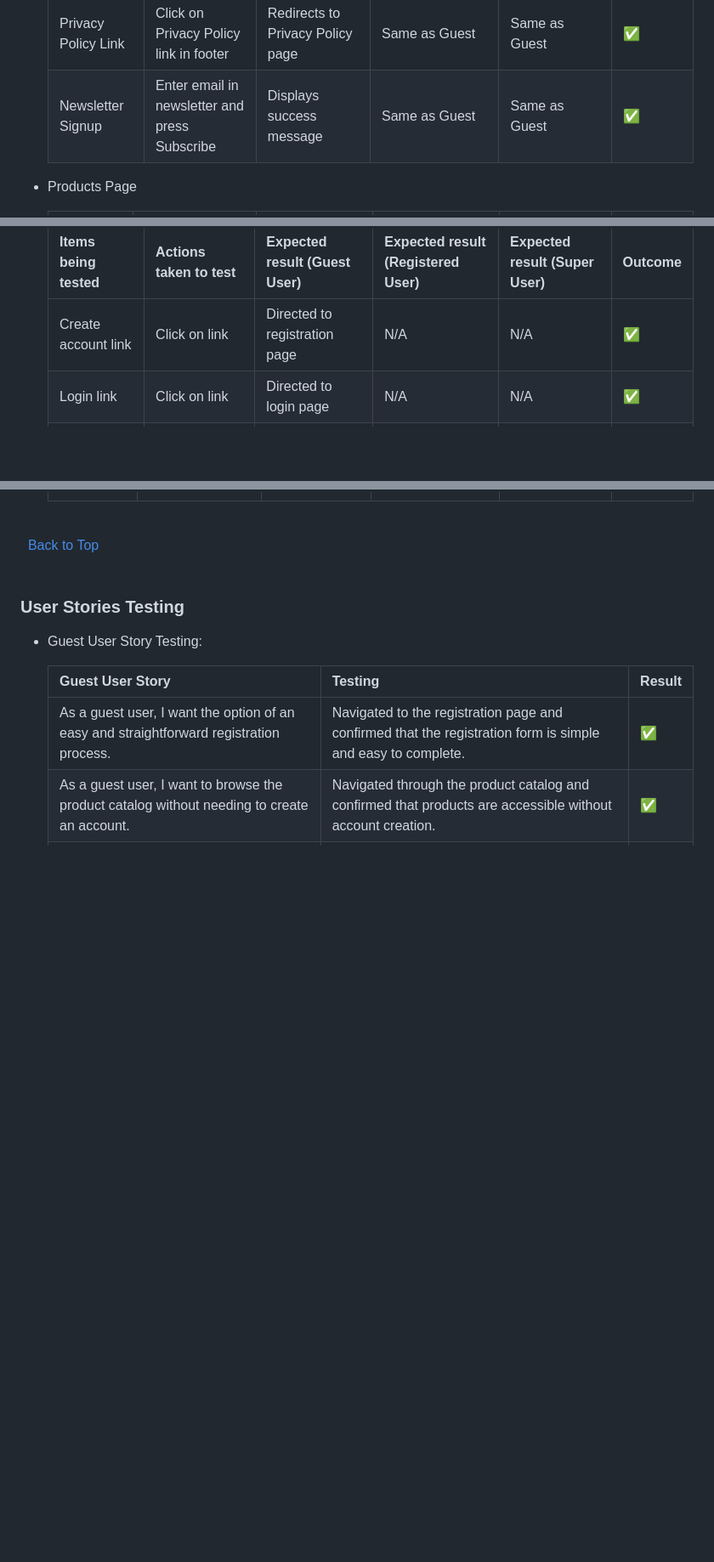
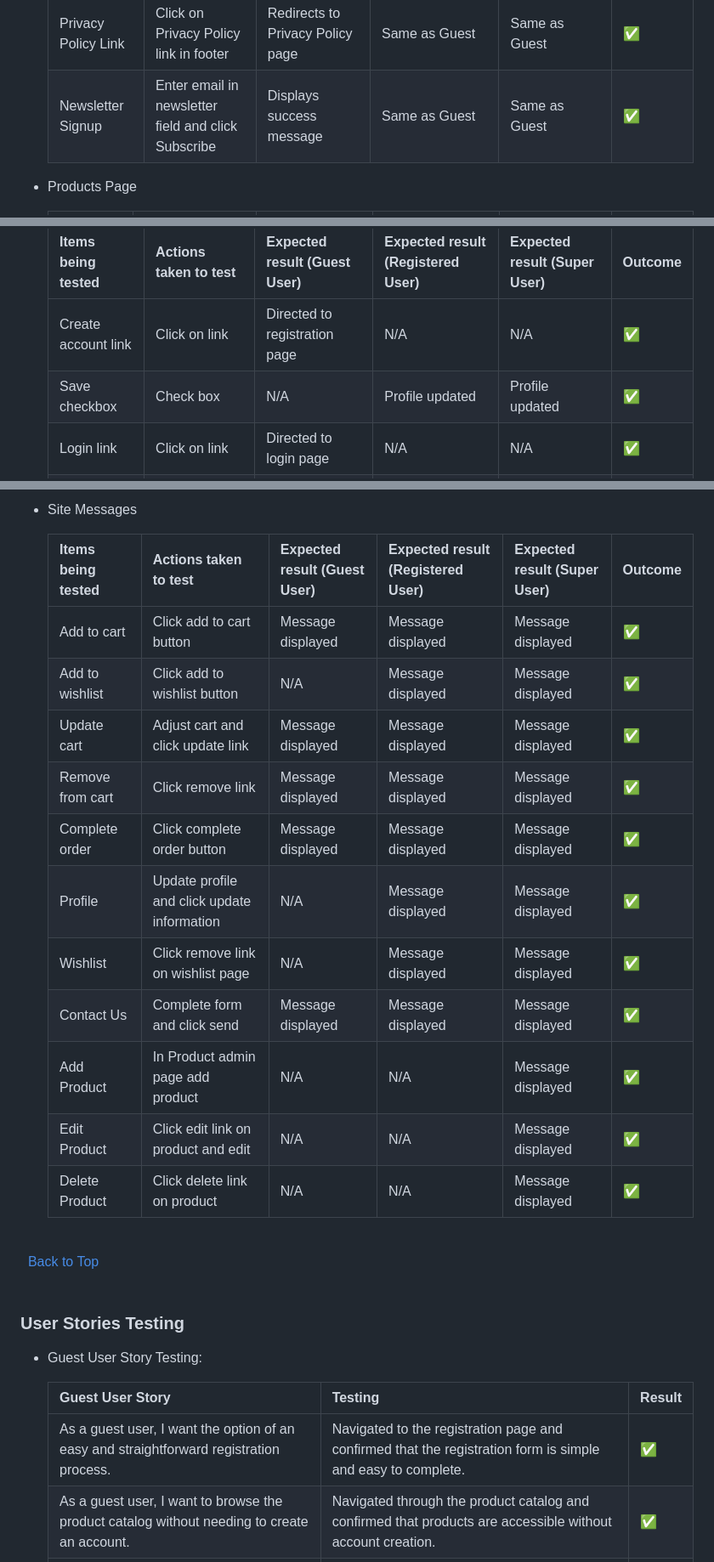
Before and after one commit to KevinFlanagan7/PP5-Golf-Shop, a Markdown page: README.md, 3 parts joined by grey strips. Shown: that part at 85% size. Drawn GitHub-style; blank space fills up the shorter version.

Commit message:
Add messages to features testing in README.

```diff
--- a/README.md
+++ b/README.md
@@ -1460,7 +1460,7 @@ Lighthouse tests were run on all deployed pages for mobile and desktop, see resu
     | Contact Us Link | Click on Contact Us link in footer | Redirects to Contact Us page | Redirects to Contact Us page with name and email field populated | Redirects to Contact Us page name and email field populated  | :white_check_mark: |
     | FAQ Link | Click on FAQ link in footer | Redirects to FAQ page | Same as Guest | Same as Guest | :white_check_mark: |
     | Privacy Policy Link   | Click on Privacy Policy link in footer | Redirects to Privacy Policy page | Same as Guest | Same as Guest | :white_check_mark: |
-    | Newsletter Signup | Enter email in newsletter and press Subscribe | Displays success message | Same as Guest | Same as Guest | :white_check_mark: |
+    | Newsletter Signup | Enter email in newsletter field and click Subscribe | Displays success message | Same as Guest | Same as Guest | :white_check_mark: |
 
 - Products Page
 
@@ -1498,6 +1498,7 @@ Lighthouse tests were run on all deployed pages for mobile and desktop, see resu
     | Items being tested | Actions taken to test | Expected result (Guest User) | Expected result (Registered User) | Expected result (Super User) | Outcome |
     |------|------|------|------|------|------|
     | Create account link | Click on link | Directed to registration page | N/A  | N/A | :white_check_mark: |
+    | Save checkbox | Check box | N/A | Profile updated  | Profile updated | :white_check_mark: |
     | Login link | Click on link | Directed to login page | N/A  | N/A | :white_check_mark: |
     | Form fields | Check if populated | Not populated | Yes with profile details | Yes with profile details | :white_check_mark:  |
     | Complete order button | Enter card details and click button | Directed to checkout success page | Directed to checkout success page | Directed to checkout success page | :white_check_mark:  |
@@ -1538,3 +1549,18 @@ Lighthouse tests were run on all deployed pages for mobile and desktop, see resu
+- Site Messages
+
+    | Items being tested | Actions taken to test | Expected result (Guest User) | Expected result (Registered User) | Expected result (Super User) | Outcome |
+    |------|------|------|------|------|------|
+    | Add to cart | Click add to cart button | Message displayed  | Message displayed | Message displayed | :white_check_mark: |
+    | Add to wishlist | Click add to wishlist button | N/A | Message displayed | Message displayed | :white_check_mark: |
+    | Update cart | Adjust cart and click update link | Message displayed  | Message displayed | Message displayed | :white_check_mark: |
+    | Remove from cart | Click remove link | Message displayed  | Message displayed | Message displayed | :white_check_mark: |
+    | Complete order | Click complete order button | Message displayed  | Message displayed | Message displayed | :white_check_mark: |
+    | Profile | Update profile and click update information | N/A  | Message displayed | Message displayed | :white_check_mark: |
+    | Wishlist | Click remove link on wishlist page | N/A  | Message displayed | Message displayed | :white_check_mark: |
+    | Contact Us | Complete form and click send | Message displayed  | Message displayed | Message displayed | :white_check_mark: |
+    | Add Product | In Product admin page add product  | N/A  | N/A | Message displayed | :white_check_mark: |
+    | Edit Product | Click edit link on product and edit  | N/A  | N/A | Message displayed | :white_check_mark: |
+    | Delete Product | Click delete link on product  | N/A  | N/A | Message displayed | :white_check_mark: |
 
 
 
```
Also changed, not shown: other parts of README.md (+15 -5 lines), media/load-static.png (added).
